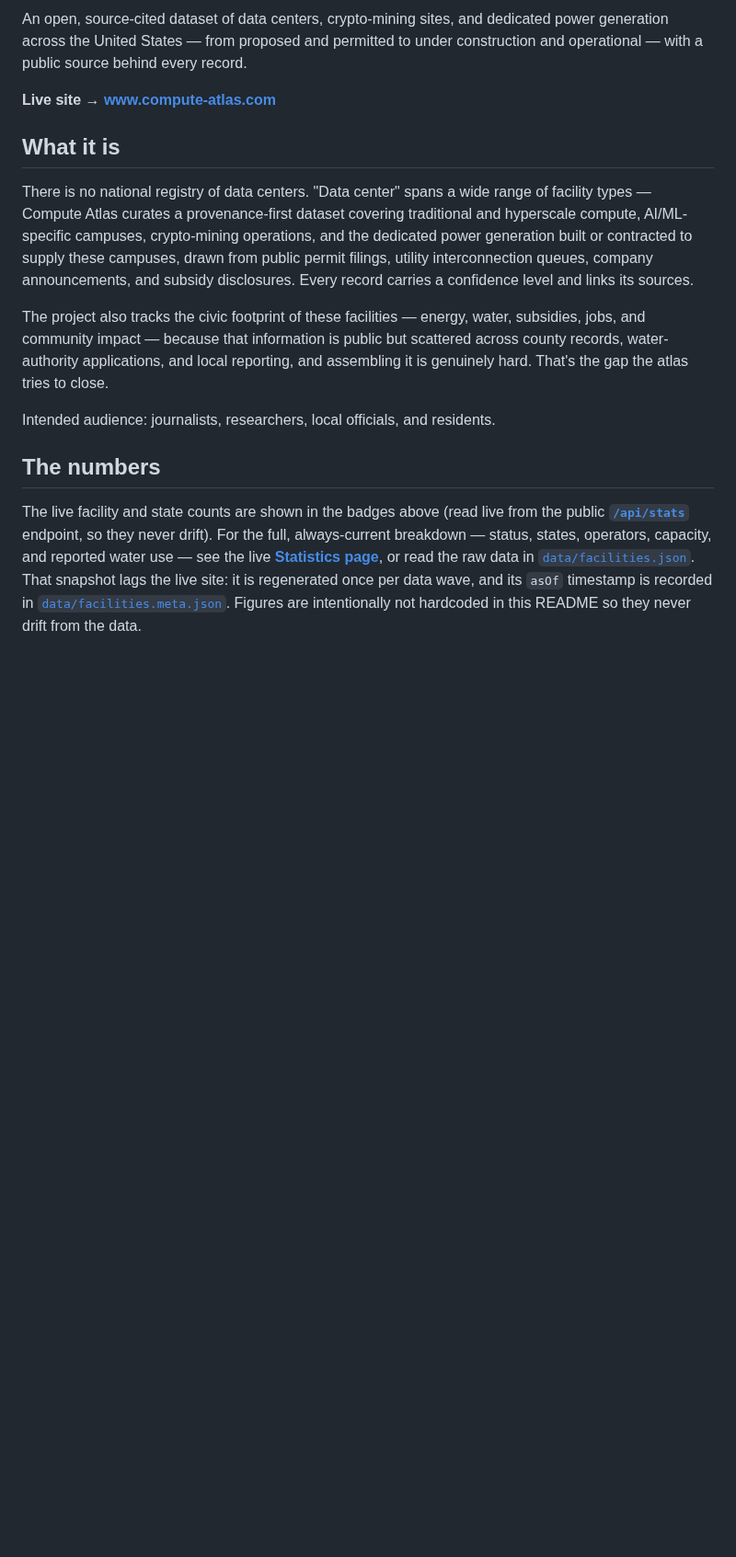
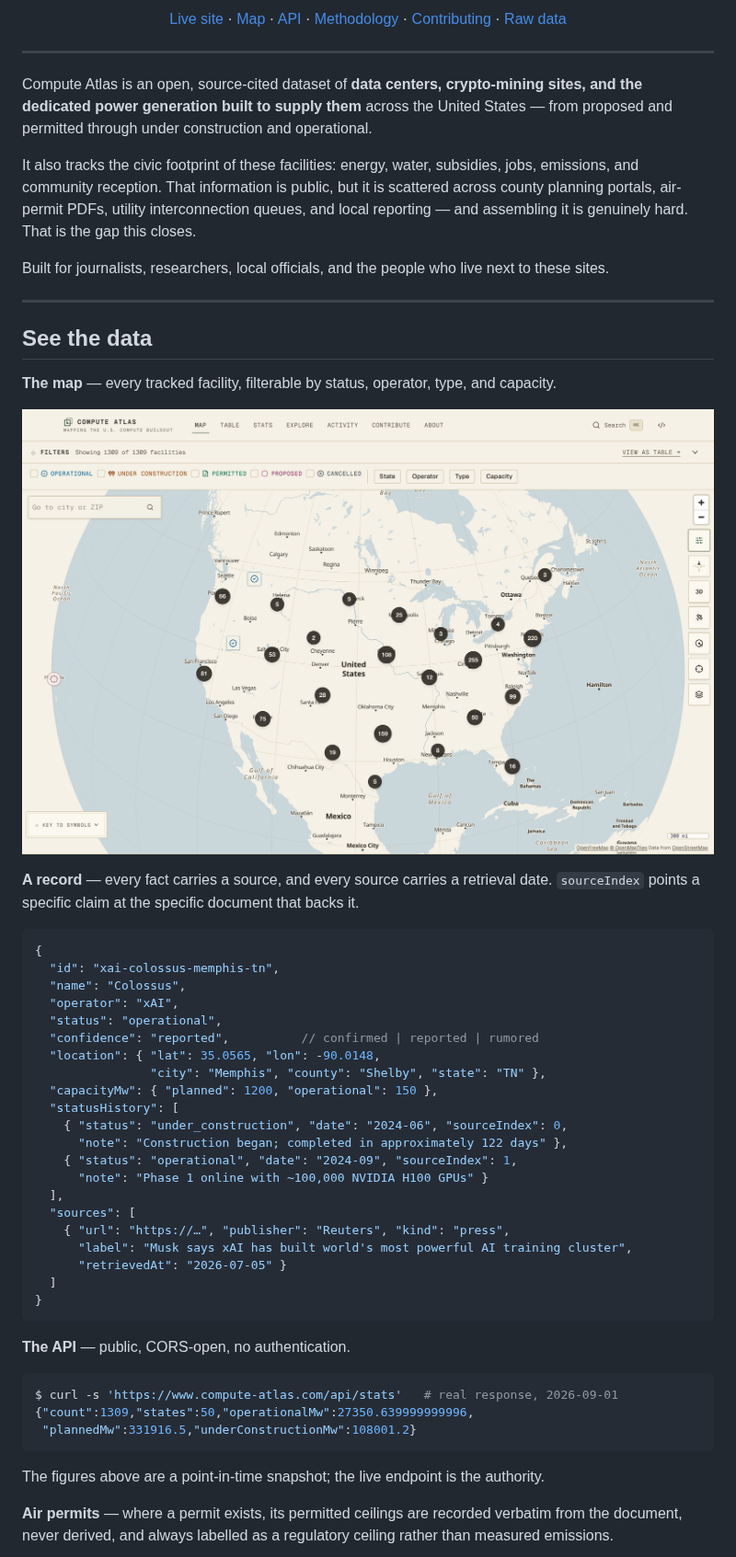
Before and after one commit to ek33450505/compute-atlas, a Markdown page: README.md, the part around one of its changes. Shown at 92% size. Drawn GitHub-style; pictures changed too: docs/media/map.png; blank space fills up the shorter version.

````diff
--- a/README.md
+++ b/README.md
@@ -10,16 +17,73 @@
 
-An open, source-cited dataset of data centers, crypto-mining sites, and dedicated power generation across the United States — from proposed and permitted to under construction and operational — with a public source behind every record.
+<p align="center">
+  <a href="https://www.compute-atlas.com">Live site</a> ·
+  <a href="https://www.compute-atlas.com/map">Map</a> ·
+  <a href="https://www.compute-atlas.com/api">API</a> ·
+  <a href="docs/methodology.md">Methodology</a> ·
+  <a href="CONTRIBUTING.md">Contributing</a> ·
+  <a href="data/facilities.json">Raw data</a>
+</p>
 
-**Live site → [www.compute-atlas.com](https://www.compute-atlas.com)**
+---
 
-## What it is
+Compute Atlas is an open, source-cited dataset of **data centers, crypto-mining sites, and
+the dedicated power generation built to supply them** across the United States — from
+proposed and permitted through under construction and operational.
 
-There is no national registry of data centers. "Data center" spans a wide range of facility types — Compute Atlas curates a provenance-first dataset covering traditional and hyperscale compute, AI/ML-specific campuses, crypto-mining operations, and the dedicated power generation built or contracted to supply these campuses, drawn from public permit filings, utility interconnection queues, company announcements, and subsidy disclosures. Every record carries a confidence level and links its sources.
+It also tracks the civic footprint of these facilities: energy, water, subsidies, jobs,
+emissions, and community reception. That information is public, but it is scattered across
+county planning portals, air-permit PDFs, utility interconnection queues, and local
+reporting — and assembling it is genuinely hard. That is the gap this closes.
 
-The project also tracks the civic footprint of these facilities — energy, water, subsidies, jobs, and community impact — because that information is public but scattered across county records, water-authority applications, and local reporting, and assembling it is genuinely hard. That's the gap the atlas tries to close.
+Built for journalists, researchers, local officials, and the people who live next to
+these sites.
 
-Intended audience: journalists, researchers, local officials, and residents.
+---
 
-## The numbers
+## See the data
 
-The live facility and state counts are shown in the badges above (read live from the public **[`/api/stats`](https://www.compute-atlas.com/api/stats)** endpoint, so they never drift). For the full, always-current breakdown — status, states, operators, capacity, and reported water use — see the live **[Statistics page](https://www.compute-atlas.com/stats)**, or read the raw data in [`data/facilities.json`](data/facilities.json). That snapshot lags the live site: it is regenerated once per data wave, and its `asOf` timestamp is recorded in [`data/facilities.meta.json`](data/facilities.meta.json). Figures are intentionally not hardcoded in this README so they never drift from the data.
+**The map** — every tracked facility, filterable by status, operator, type, and capacity.
+
+[![The Compute Atlas map, showing tracked facilities across the United States](docs/media/map.png)](https://www.compute-atlas.com/map)
+
+**A record** — every fact carries a source, and every source carries a retrieval date.
+`sourceIndex` points a specific claim at the specific document that backs it.
+
+```jsonc
+{
+  "id": "xai-colossus-memphis-tn",
+  "name": "Colossus",
+  "operator": "xAI",
+  "status": "operational",
+  "confidence": "reported",          // confirmed | reported | rumored
+  "location": { "lat": 35.0565, "lon": -90.0148,
+                "city": "Memphis", "county": "Shelby", "state": "TN" },
+  "capacityMw": { "planned": 1200, "operational": 150 },
+  "statusHistory": [
+    { "status": "under_construction", "date": "2024-06", "sourceIndex": 0,
+      "note": "Construction began; completed in approximately 122 days" },
+    { "status": "operational", "date": "2024-09", "sourceIndex": 1,
+      "note": "Phase 1 online with ~100,000 NVIDIA H100 GPUs" }
+  ],
+  "sources": [
+    { "url": "https://…", "publisher": "Reuters", "kind": "press",
+      "label": "Musk says xAI has built world's most powerful AI training cluster",
+      "retrievedAt": "2026-07-05" }
+  ]
+}
+```
+
+**The API** — public, CORS-open, no authentication.
+
+```console
+$ curl -s 'https://www.compute-atlas.com/api/stats'   # real response, 2026-09-01
+{"count":1309,"states":50,"operationalMw":27350.639999999996,
+ "plannedMw":331916.5,"underConstructionMw":108001.2}
+```
+
+The figures above are a point-in-time snapshot; the live endpoint is the authority.
+
+**Air permits** — where a permit exists, its permitted ceilings are recorded verbatim from
+the document, never derived, and always labelled as a regulatory ceiling rather than
+measured emissions.
+
````
Also changed, not shown: other parts of README.md (+139 -86 lines), docs/README.md (+2 -0 lines), docs/maintainers.md (added, +140 -0 lines), docs/media/air-permit.png (added), docs/media/banner.png (added), 3 other files.
